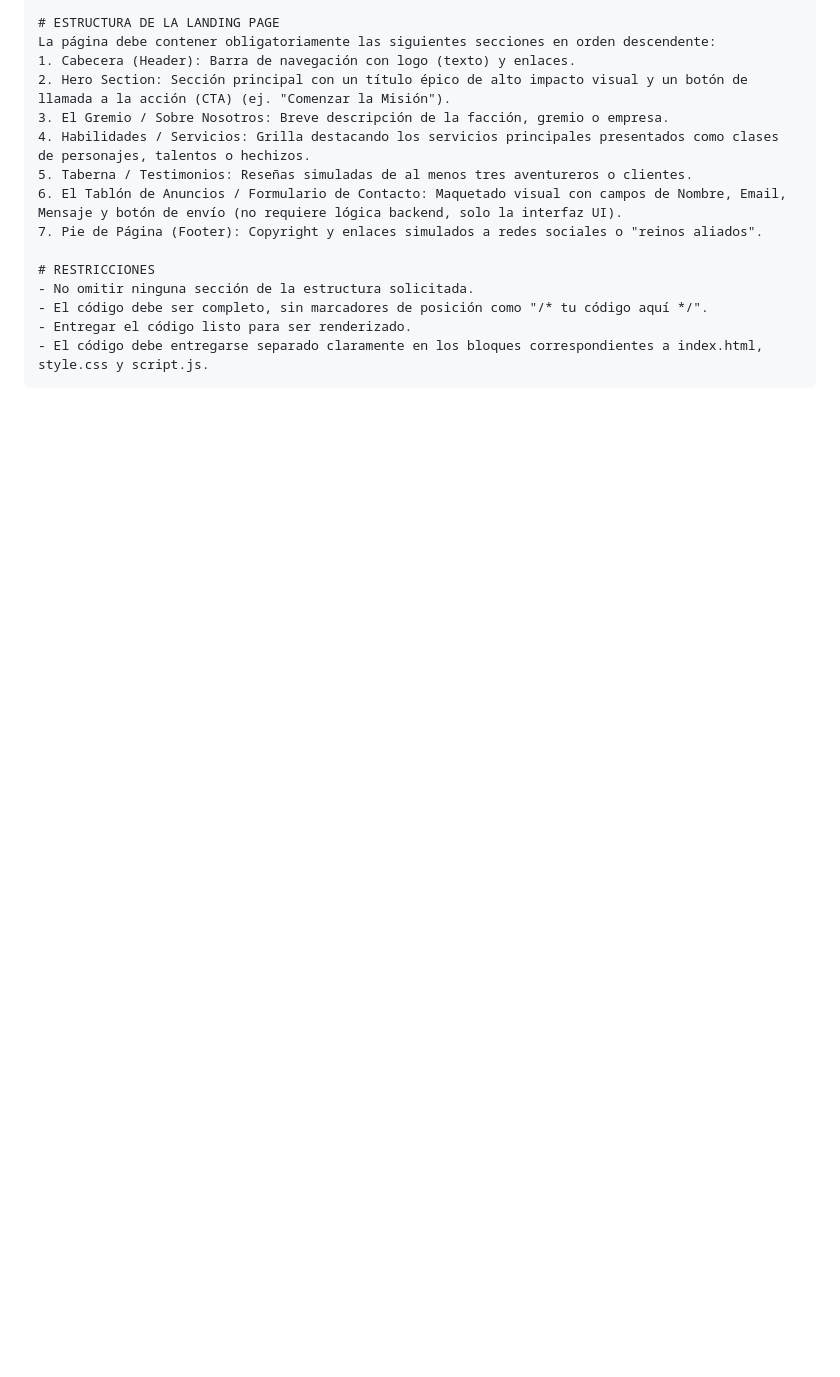
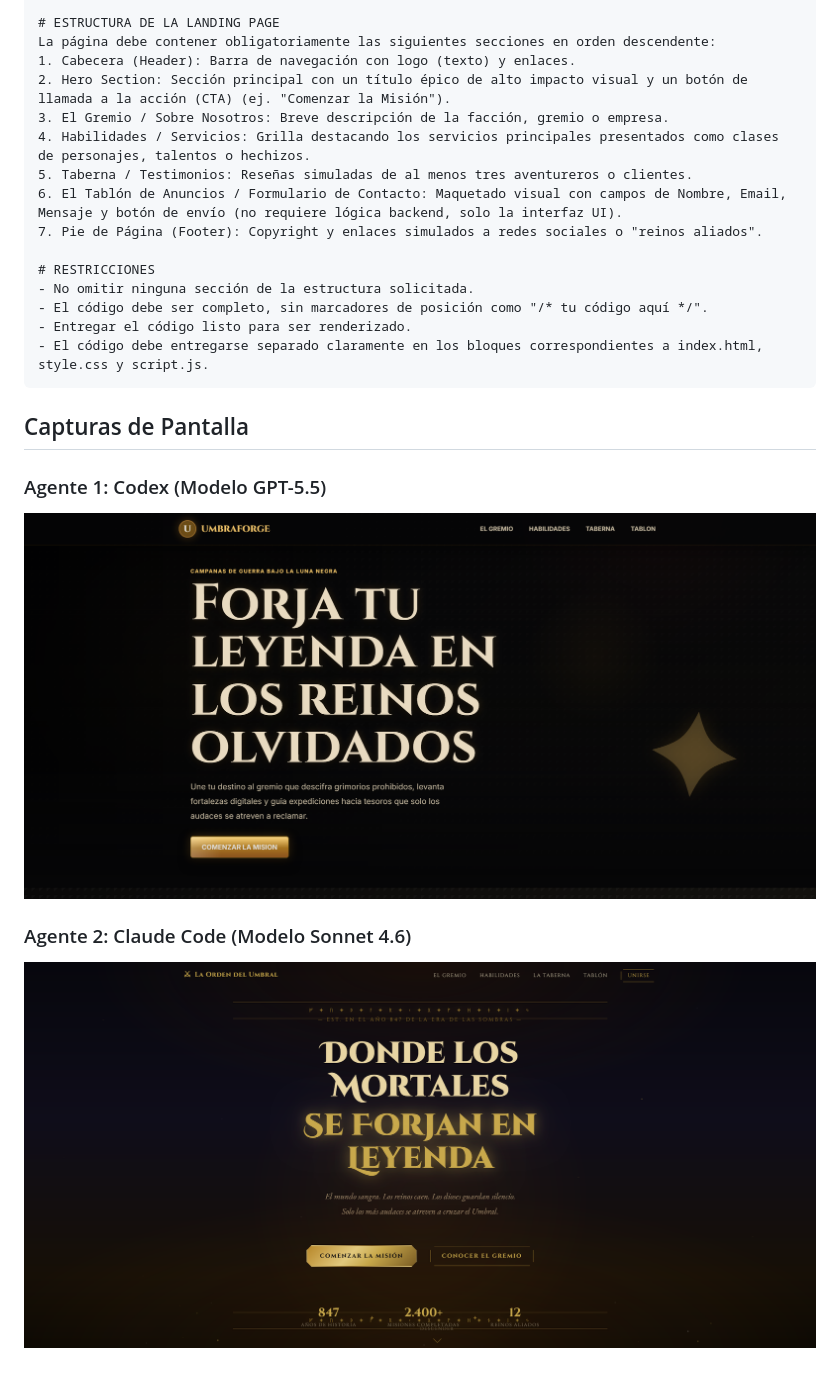
Before and after one commit to LeaFerrero/pfo2-prompt-engineering, a Markdown page: README.md, the part around the change. Drawn GitHub-style; pictures changed too: img/landing-claude.png (added), img/landing-codex.png (added); blank space fills up the shorter version.

Commit message:
Agregadas capturas de las landing

````diff
--- a/README.md
+++ b/README.md
@@ -54,3 +54,11 @@ La página debe contener obligatoriamente las siguientes secciones en orden desc
 - Entregar el código listo para ser renderizado.
 - El código debe entregarse separado claramente en los bloques correspondientes a index.html, style.css y script.js.
 ```
+
+## Capturas de Pantalla
+
+### Agente 1: Codex (Modelo GPT-5.5)
+![Captura de la Landing Page generada por Codex](./img/landing-codex.png)
+
+### Agente 2: Claude Code (Modelo Sonnet 4.6)
+![Captura de la Landing Page generada por Claude Code](./img/landing-claude.png)
````
